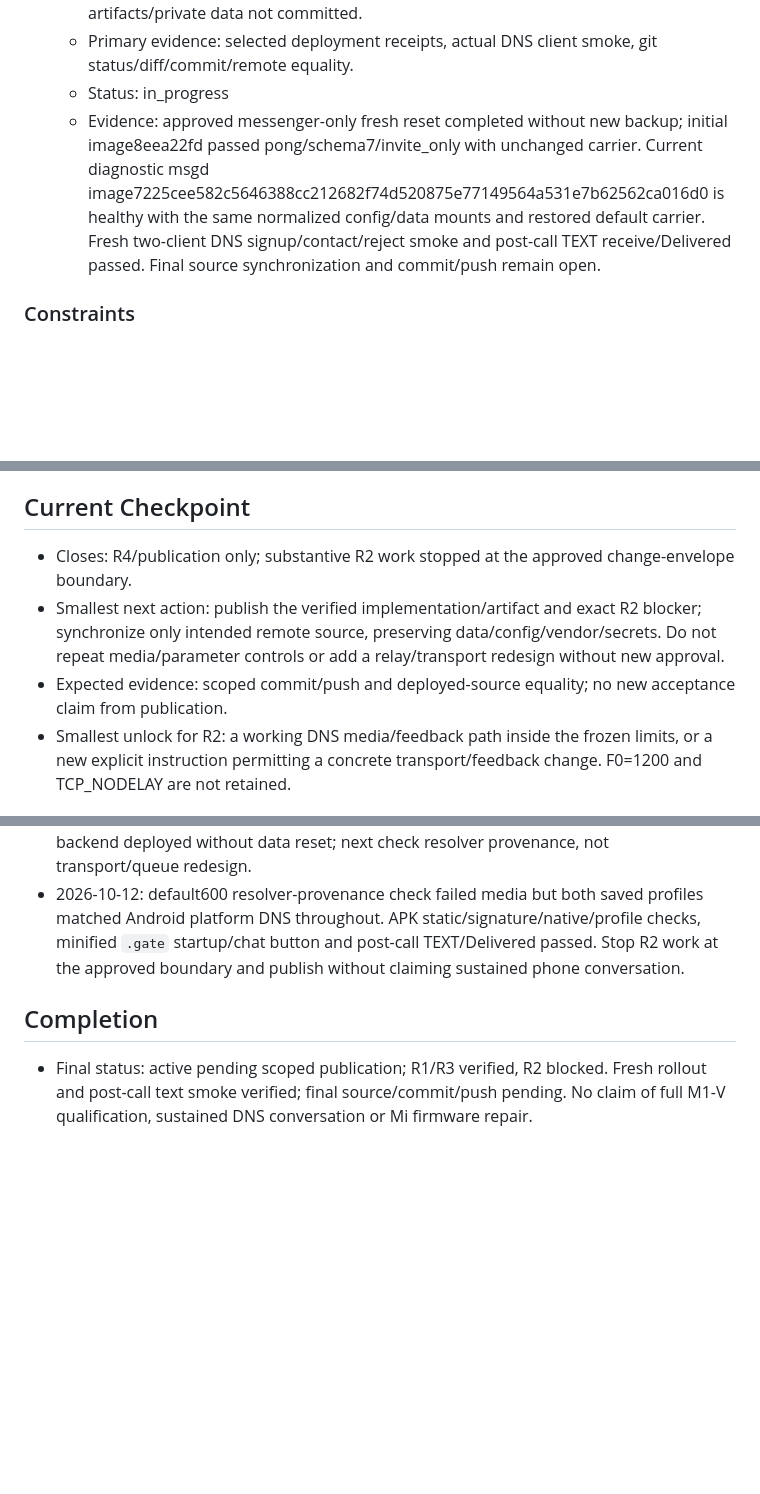
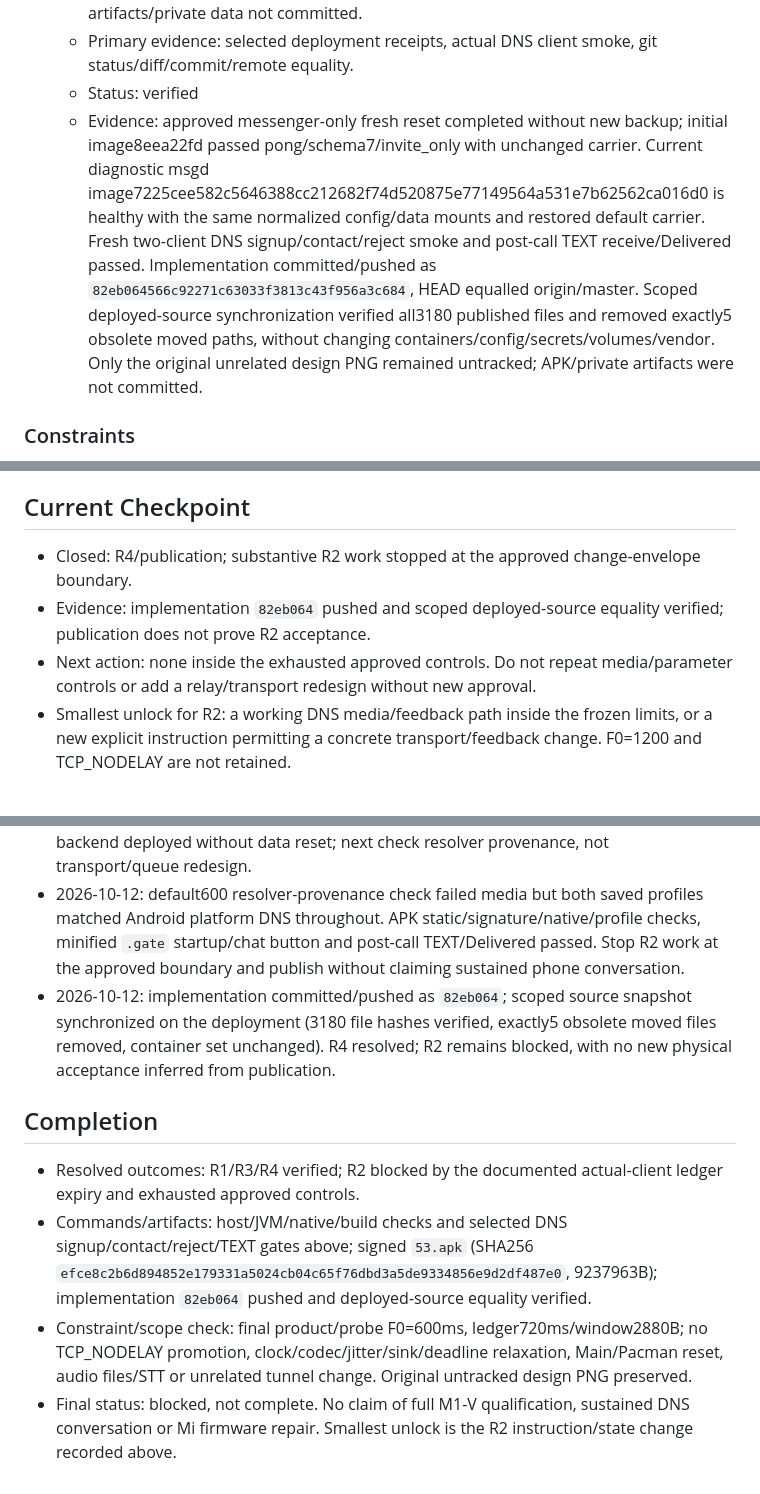
Before and after one commit to 0FL01/53, a Markdown page: docs/goals/2026-10-11-call-client-apk.md, 3 parts joined by grey strips. GitHub-like rendering; blank space fills up the shorter version.

Commit message:
docs(calls): record published APK and DNS-media blocker
Changes:
- Record implementation publication and verified scoped deployment source synchronization
- Resolve rollout outcome and retain the failed sustained-call gate as an explicit blocker

```diff
--- a/docs/goals/2026-10-11-call-client-apk.md
+++ b/docs/goals/2026-10-11-call-client-apk.md
@@ -35,8 +35,8 @@ Complete the frozen Required Outcomes using the listed Change Envelope and Prima
   - Source: user «fresh db без бекапов, нехуй плодить мусор, если fresh db всё упростит - апрув, на данные похуй»; «реализовать и коммит пуш».
   - Acceptance: only verified messenger DB/WAL/SHM/blob targets reset without new backup; source schema7 with preserved carrier/pins/topology/tunnel; fresh signup/contact/call/text smoke; intended source/docs committed/pushed, artifacts/private data not committed.
   - Primary evidence: selected deployment receipts, actual DNS client smoke, git status/diff/commit/remote equality.
-  - Status: in_progress
-  - Evidence: approved messenger-only fresh reset completed without new backup; initial image8eea22fd passed pong/schema7/invite_only with unchanged carrier. Current diagnostic msgd image7225cee582c5646388cc212682f74d520875e77149564a531e7b62562ca016d0 is healthy with the same normalized config/data mounts and restored default carrier. Fresh two-client DNS signup/contact/reject smoke and post-call TEXT receive/Delivered passed. Final source synchronization and commit/push remain open.
+  - Status: verified
+  - Evidence: approved messenger-only fresh reset completed without new backup; initial image8eea22fd passed pong/schema7/invite_only with unchanged carrier. Current diagnostic msgd image7225cee582c5646388cc212682f74d520875e77149564a531e7b62562ca016d0 is healthy with the same normalized config/data mounts and restored default carrier. Fresh two-client DNS signup/contact/reject smoke and post-call TEXT receive/Delivered passed. Implementation committed/pushed as `82eb064566c92271c63033f3813c43f956a3c684`, HEAD equalled origin/master. Scoped deployed-source synchronization verified all3180 published files and removed exactly5 obsolete moved paths, without changing containers/config/secrets/volumes/vendor. Only the original unrelated design PNG remained untracked; APK/private artifacts were not committed.
 
 ### Constraints
 - C1: frozen mono16k/12kbit/40ms/cap100, encoder10/decoder7, DTX/PLC; jitter80ms, sink640, JNI≤160,75% admission and all clock/packet-deadline validation remain unchanged. Probe baseline remains F0=600ms/ledger720ms/window2880B. Explicit 2026-10-12 permission permits one product-call F0=1200ms control (existing ledger1320ms/window5040B), retained only after short and3min actual-client PASS; otherwise restore600ms.
@@ -56,9 +56,9 @@ New codecs/FEC, 45min benchmarks/acoustic/STT frameworks, recording/call history
 - Fresh rollout only to verified current messenger data mounts after implementation passes isolated gates; no new backup, volume prune/down-v or key rotation. The explicitly approved TCP_NODELAY control may recreate only the messenger carrier with unchanged revision/pins/config/data; neighbouring tunnel is excluded.
 
 ## Current Checkpoint
-- Closes: R4/publication only; substantive R2 work stopped at the approved change-envelope boundary.
-- Smallest next action: publish the verified implementation/artifact and exact R2 blocker; synchronize only intended remote source, preserving data/config/vendor/secrets. Do not repeat media/parameter controls or add a relay/transport redesign without new approval.
-- Expected evidence: scoped commit/push and deployed-source equality; no new acceptance claim from publication.
+- Closed: R4/publication; substantive R2 work stopped at the approved change-envelope boundary.
+- Evidence: implementation `82eb064` pushed and scoped deployed-source equality verified; publication does not prove R2 acceptance.
+- Next action: none inside the exhausted approved controls. Do not repeat media/parameter controls or add a relay/transport redesign without new approval.
 - Smallest unlock for R2: a working DNS media/feedback path inside the frozen limits, or a new explicit instruction permitting a concrete transport/feedback change. F0=1200 and TCP_NODELAY are not retained.
 
 ## Current State
@@ -83,6 +84,10 @@ New codecs/FEC, 45min benchmarks/acoustic/STT frameworks, recording/call history
 - 2026-10-12: approved product F0=1200ms/ledger1320ms control passed10s but failed conditional3min at age1320189us; both final frameworks negative on that run. Restored source and both phone binaries to F0=600ms, no probe/codec/packet-deadline/transport change. Current-source release rebuilt.
 - 2026-10-12: finite default600ms server-counter discriminator failed: side1/RTP complete TCP writes16 versus Mi authenticated receive4; Full drops occurred (side1 RTP7/SRTCP1, side0 RTP1/SRTCP1), pre-Noise and route-aged expiry0. Counts prove socket acceptance and bounded queue outcomes only, not downstream delivery or sole cause. Diagnostic backend deployed without data reset; next check resolver provenance, not transport/queue redesign.
 - 2026-10-12: default600 resolver-provenance check failed media but both saved profiles matched Android platform DNS throughout. APK static/signature/native/profile checks, minified `.gate` startup/chat button and post-call TEXT/Delivered passed. Stop R2 work at the approved boundary and publish without claiming sustained phone conversation.
+- 2026-10-12: implementation committed/pushed as `82eb064`; scoped source snapshot synchronized on the deployment (3180 file hashes verified, exactly5 obsolete moved files removed, container set unchanged). R4 resolved; R2 remains blocked, with no new physical acceptance inferred from publication.
 
 ## Completion
-- Final status: active pending scoped publication; R1/R3 verified, R2 blocked. Fresh rollout and post-call text smoke verified; final source/commit/push pending. No claim of full M1-V qualification, sustained DNS conversation or Mi firmware repair.
+- Resolved outcomes: R1/R3/R4 verified; R2 blocked by the documented actual-client ledger expiry and exhausted approved controls.
+- Commands/artifacts: host/JVM/native/build checks and selected DNS signup/contact/reject/TEXT gates above; signed `53.apk` (SHA256 `efce8c2b6d894852e179331a5024cb04c65f76dbd3a5de9334856e9d2df487e0`, 9237963B); implementation `82eb064` pushed and deployed-source equality verified.
+- Constraint/scope check: final product/probe F0=600ms, ledger720ms/window2880B; no TCP_NODELAY promotion, clock/codec/jitter/sink/deadline relaxation, Main/Pacman reset, audio files/STT or unrelated tunnel change. Original untracked design PNG preserved.
+- Final status: blocked, not complete. No claim of full M1-V qualification, sustained DNS conversation or Mi firmware repair. Smallest unlock is the R2 instruction/state change recorded above.
```
Also changed, not shown: other parts of docs/goals/2026-10-11-call-client-apk.md (+3 -2 lines).
